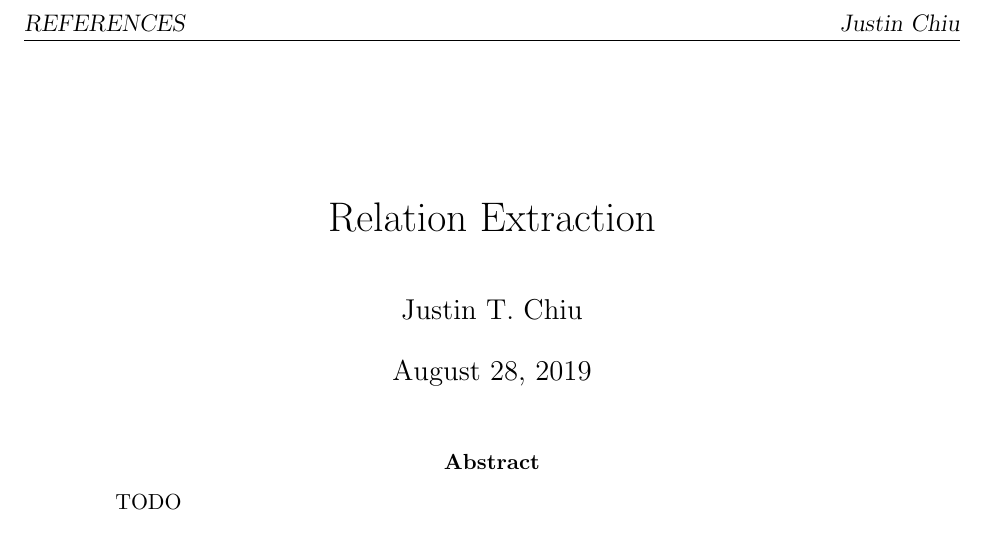
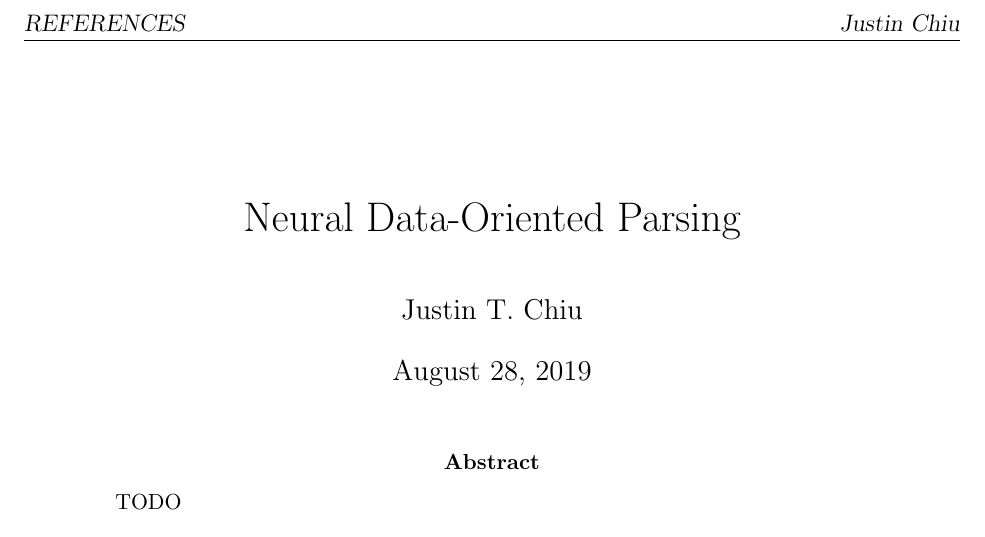
Before and after one commit to justinchiu/ndop, a LaTeX paper (writing/ndop.tex): part of the page, cut so that both start at the same text. Compiled offline with pdfLaTeX.

Commit message:
fix hyphen

```diff
--- a/writing/ndop.tex
+++ b/writing/ndop.tex
@@ -2,7 +2,7 @@
 
 \usepackage{mystyle}
 
-\title{Relation Extraction}
+\title{Neural Data-Oriented Parsing}
 \author{
 Justin T. Chiu
 }
```
Also changed, not shown: README.md.
